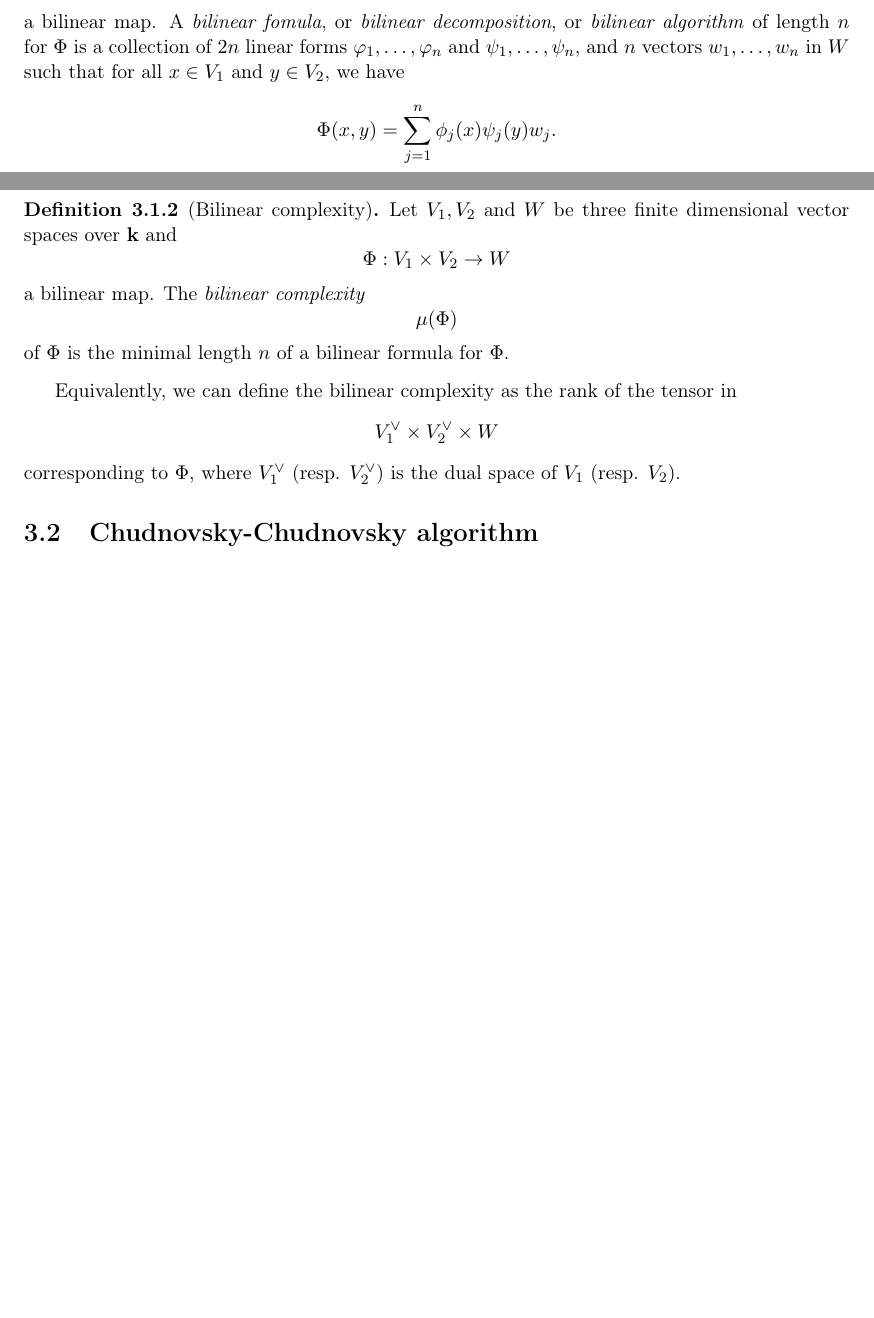
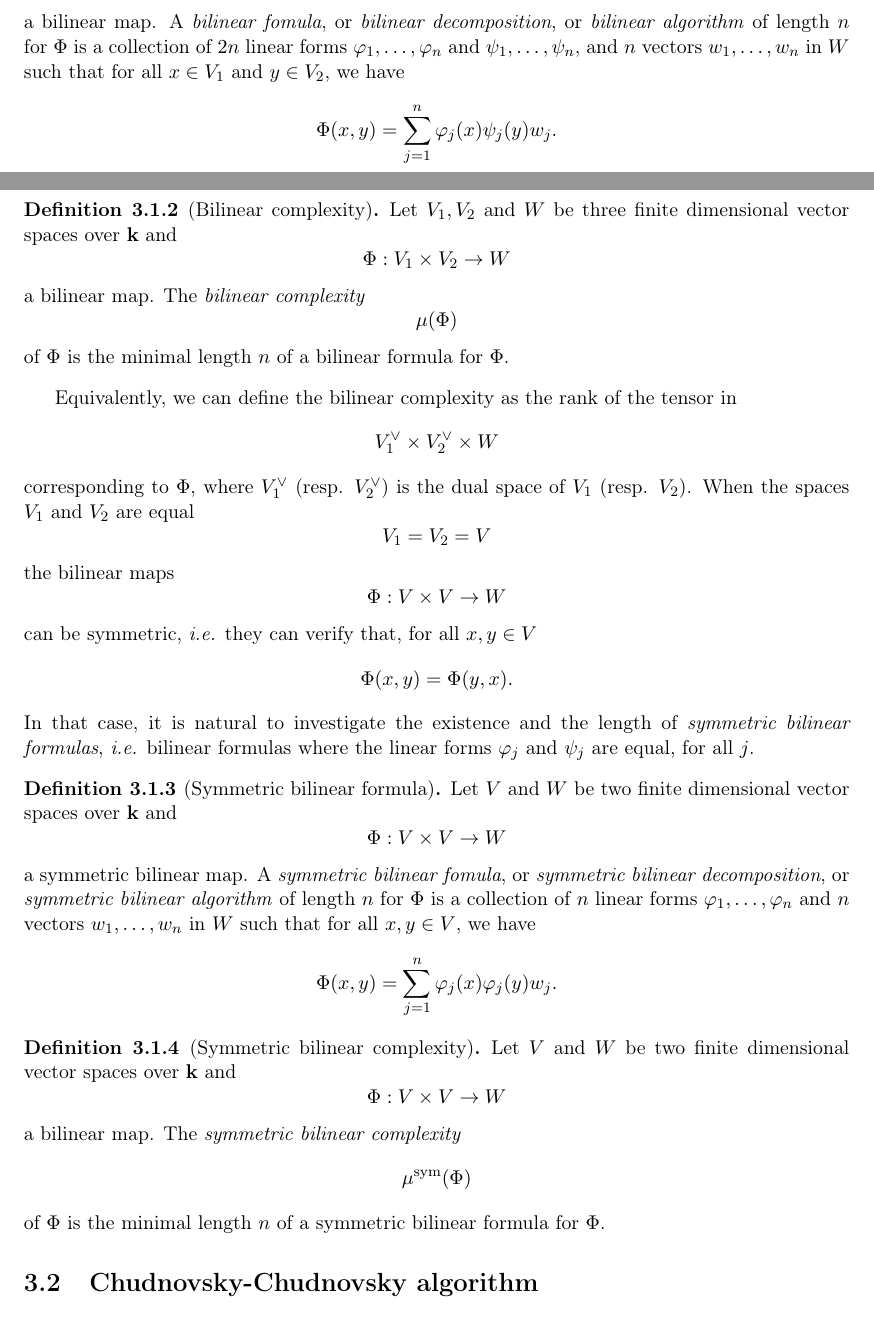
Before and after one commit to erou/thesis, a LaTeX thesis (thesis.tex, which reads bilinear-complexity.tex): two parts of pages 14 and 15 of 23 before the commit and two parts of pages 14 and 15 of 24 after it, joined at a grey line, cut so that both start at the same text, the shorter picture padded with empty space. Compiled offline with pdfLaTeX.

Commit message:
update.txt

```diff
--- a/bilinear-complexity.tex
+++ b/bilinear-complexity.tex
@@ -95,7 +95,7 @@ algorithm}, but it is really the same notion.
   \dots, \psi_n$, and $n$ vectors $w_1, \dots, w_n$ in $W$ such that for all
   $x\in V_1$ and $y\in V_2$, we have
   \[
-    \Phi(x, y) = \sum_{j=1}^n \phi_j(x)\psi_j(y)w_j.
+    \Phi(x, y) = \sum_{j=1}^n \varphi_j(x)\psi_j(y)w_j.
   \]
 \end{defi}
 \begin{defi}[Bilinear complexity]
@@ -114,7 +114,47 @@ Equivalently, we can define the bilinear complexity as the rank of the tensor in
   V_1^\vee \times V_2^\vee \times W
 \]
 corresponding to $\Phi$, where $V_1^\vee$ (resp. $V_2^\vee$) is the dual space
-of $V_1$ (resp. $V_2$).
+of $V_1$ (resp. $V_2$). When the spaces $V_1$ and $V_2$ are equal
+\[
+  V_1 = V_2 = V
+\]
+the bilinear maps
+\[
+  \Phi:V\times V\to W
+\]
+can be symmetric, \ie they can verify that, for all $x, y\in V$
+\[
+  \Phi(x, y) = \Phi(y, x).
+\]
+In that case, it is natural to investigate the existence and the length of
+\emph{symmetric bilinear formulas}, \ie bilinear formulas where the linear forms
+$\varphi_j$ and $\psi_j$ are equal, for all $j$.
+\begin{defi}[Symmetric bilinear formula]
+  Let $V$ and $W$ be two finite dimensional vector spaces over $\K$ and
+  \[
+    \Phi:V\times V\to W
+  \]
+  a symmetric bilinear map. A \emph{symmetric bilinear fomula}, or
+  \emph{symmetric bilinear decomposition}, or
+  \emph{symmetric bilinear algorithm} of length $n$ for $\Phi$ is a
+  collection of $n$ linear forms $\varphi_1, \dots, \varphi_n$
+  and $n$ vectors $w_1, \dots, w_n$ in $W$ such that for all
+  $x, y\in V$, we have
+  \[
+    \Phi(x, y) = \sum_{j=1}^n \varphi_j(x)\varphi_j(y)w_j.
+  \]
+\end{defi}
+\begin{defi}[Symmetric bilinear complexity]
+  Let $V$ and $W$ be two finite dimensional vector spaces over $\K$ and
+  \[
+    \Phi:V\times V\to W
+  \]
+  a bilinear map. The \emph{symmetric bilinear complexity}
+  \[
+    \musym(\Phi)
+  \]
+  of $\Phi$ is the minimal length $n$ of a symmetric bilinear formula for $\Phi$.
+\end{defi}
 
 
 % TODO
```
Also changed, not shown: bilinear-complexity.tex (1 more changed lines).
